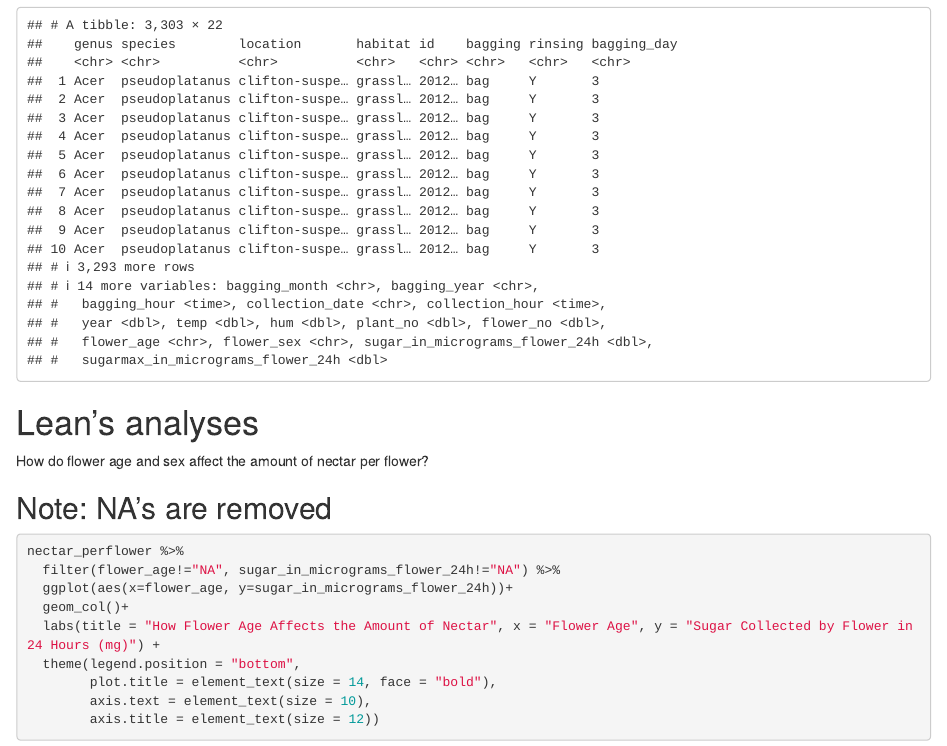
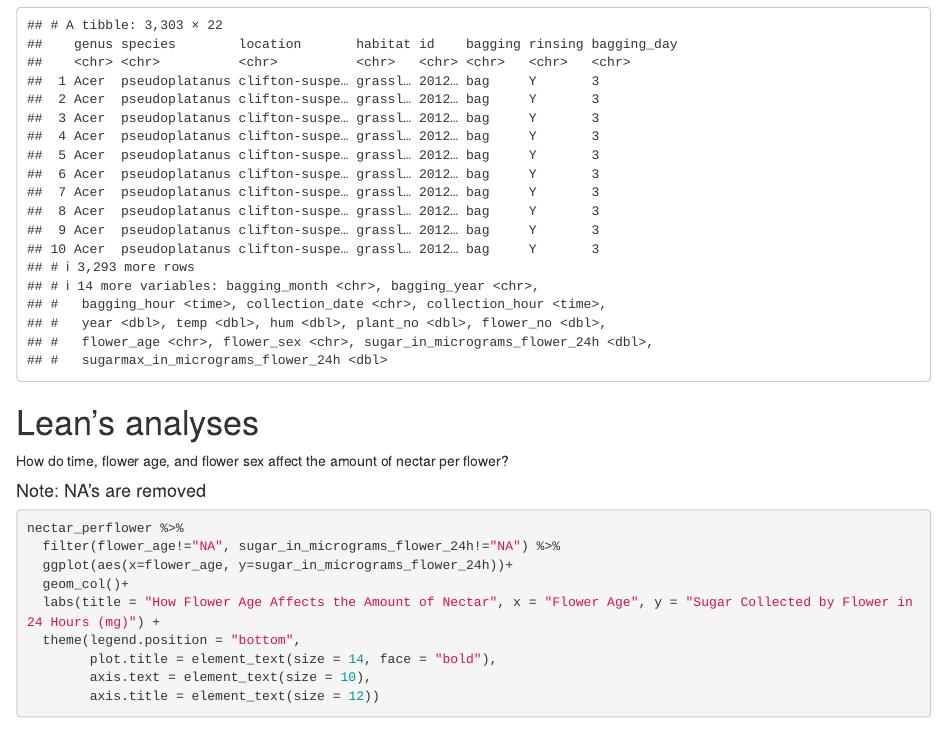
Before and after one commit to adkng/BIS15W2021_Group_6_Project, an R Markdown document (Lean_exploration.Rmd): the page in a window 1100 px wide, from 1580 px down. Rendered offline with R 4.5, knitr and Pandoc, with nearby package versions; column names are cleaned by a stand-in for the janitor package.

Commit message:
Lean exploration 2/22

````diff
--- a/Lean_exploration.Rmd
+++ b/Lean_exploration.Rmd
@@ -47,10 +47,10 @@ nectar_perflower %>%
 
 
 # Lean's analyses
-How do flower age and sex affect the amount of nectar per flower?
+How do time, flower age, and flower sex affect the amount of nectar per flower?
 
 
-## Note: NA's are removed
+#### Note: NA's are removed
 ```{r}
 nectar_perflower %>%
   filter(flower_age!="NA", sugar_in_micrograms_flower_24h!="NA") %>%
````
Also changed, not shown: Lean_exploration.html, Lean_exploration.md.
